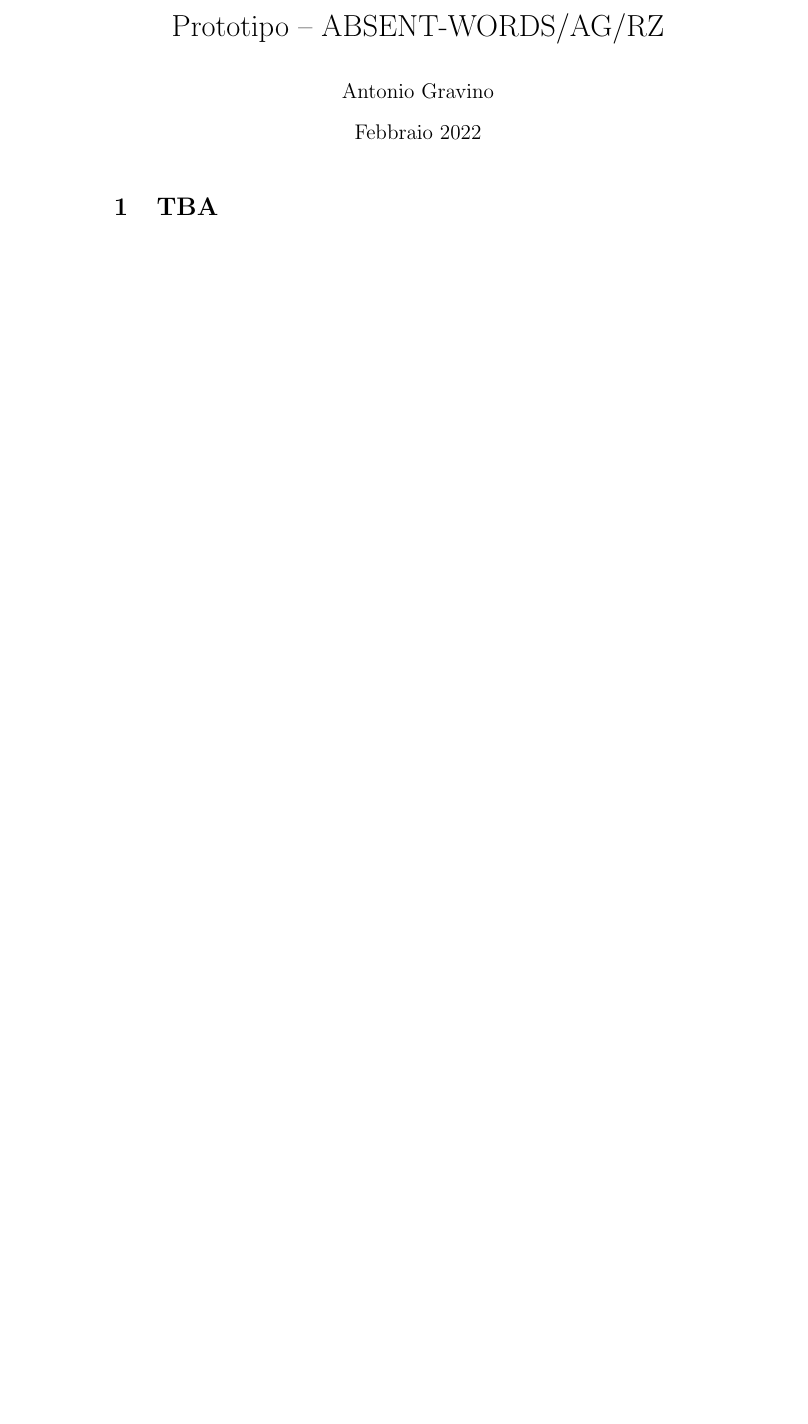
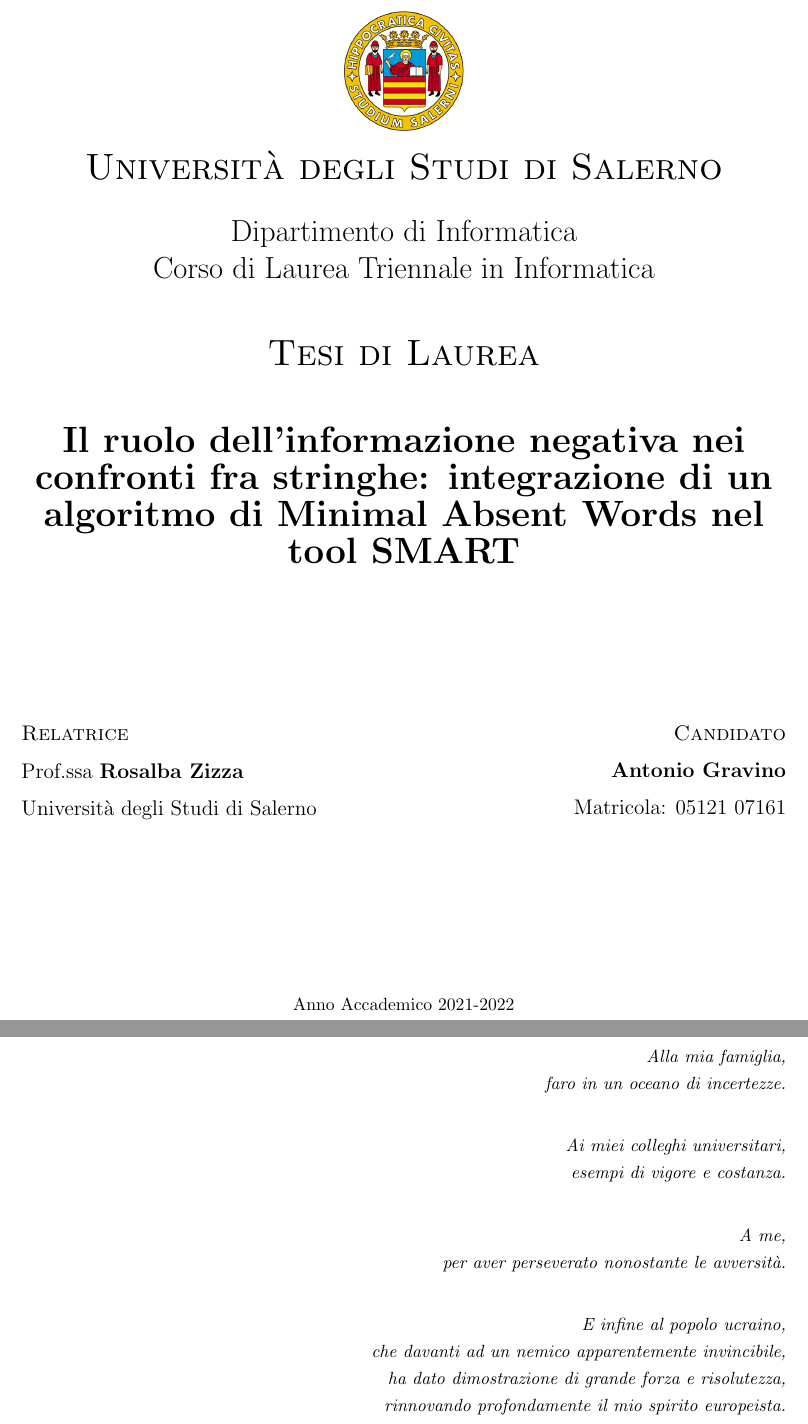
Before and after one commit to antoniogrv/lw-index, a LaTeX document (th/source/main.tex, which reads th/source/contents/thanks.tex): part of the page before the commit and two parts of pages 1 and 2 of 4 after it, the two joined at a grey line, cut at the place of the change, the shorter picture padded with empty space. Compiled offline with pdfLaTeX.

Commit message:
Bozza-prototipo: header, abstract

```diff
--- /dev/null
+++ b/th/source/contents/thanks.tex
@@ -0,0 +1,41 @@
+\thispagestyle{empty}
+
+\hspace*{\fill}\textit{Alla mia famiglia,}
+
+\vspace{-2mm}
+
+\hspace*{\fill}\textit{faro in un oceano di incertezze.}
+
+\vspace{5mm}
+
+\hspace*{\fill}\textit{Ai miei colleghi universitari,}
+
+\vspace{-2mm}
+
+\hspace*{\fill}\textit{esempi di vigore e costanza.}
+
+\vspace{5mm}
+
+\hspace*{\fill}\textit{A me,}
+
+\vspace{-2mm}
+
+\hspace*{\fill}\textit{per aver perseverato nonostante le avversità.}
+
+\vspace{5mm}
+
+\hspace*{\fill}\textit{E infine al popolo ucraino,}
+
+\vspace{-2mm}
+
+\hspace*{\fill}\textit{che davanti ad un nemico apparentemente invincibile,}
+
+\vspace{-2mm}
+
+\hspace*{\fill}\textit{ha dato dimostrazione di grande forza e risolutezza,}
+
+\vspace{-2mm}
+
+\hspace*{\fill}\textit{rinnovando profondamente il mio spirito europeista.}
+
+\vspace{5mm}
--- a/th/source/main.tex
+++ b/th/source/main.tex
@@ -7,6 +16,46 @@
 
 \begin{document}
 
-\maketitle
+    \begin{center}
 
-\section{TBA}
+        \includegraphics[scale=0.2]{assets/logo_standard.png}
+
+        \vspace{2mm}
+
+        \textsc{\huge Università degli Studi di Salerno}
+
+        \vspace{5mm}
+
+        {\LARGE Dipartimento di Informatica}
+
+        {\LARGE Corso di Laurea Triennale in Informatica}
+
+        \vspace{10mm}
+
+        \textsc{\huge Tesi di Laurea}
+
+        \vspace{10mm}
+
+        \textbf{\huge Il ruolo dell'informazione negativa nei confronti fra stringhe: integrazione di un algoritmo di Minimal Absent Words nel tool SMART}
+
+    \end{center}
+
+        \vspace{20mm}
+
+        {\large \setstretch{1.5}
+            \begin{multicols}{2}
+                \begin{adjustwidth}{0pt}{0pt}\textsc{Relatrice}\end{adjustwidth}
+                Prof.ssa \textbf{Rosalba Zizza}\\
+                Università degli Studi di Salerno
+
+                \columnbreak
+
+                \hspace*{\fill}\textsc{Candidato}\\
+                \hspace*{\fill}\textbf{Antonio Gravino}\\
+                \hspace*{\fill}Matricola: 05121 07161
+            \end{multicols}
+        }
+
+        \begin{center}
+            \vspace*{\fill}Anno Accademico 2021-2022
+        \end{center}
```
Also changed, not shown: th/source/contents/abstract.tex (added, +8 -0 lines), th/Bozza.pdf (added), th/aw_prototype.pdf (deleted), th/source/assets/logo_standard.png (added), th/source/contents/chapters/1.tex (added), th/source/main.tex (30 more changed lines).
